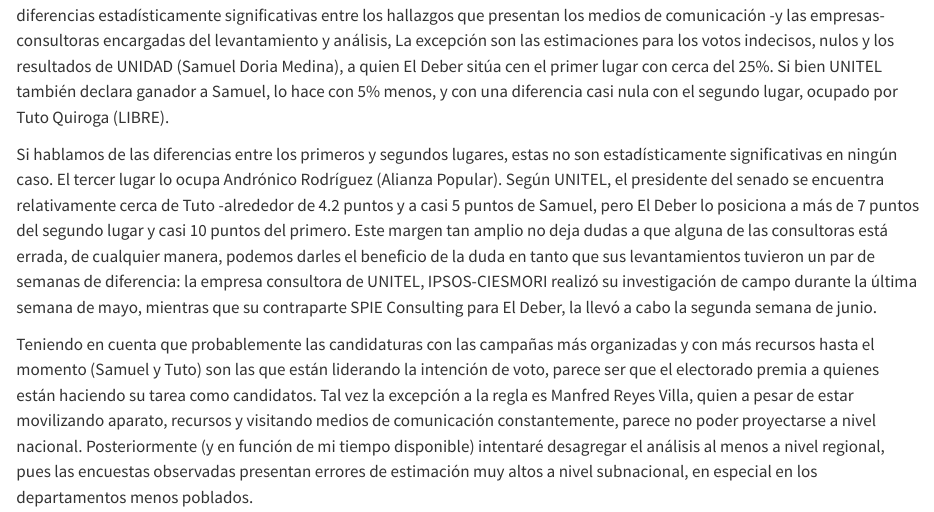
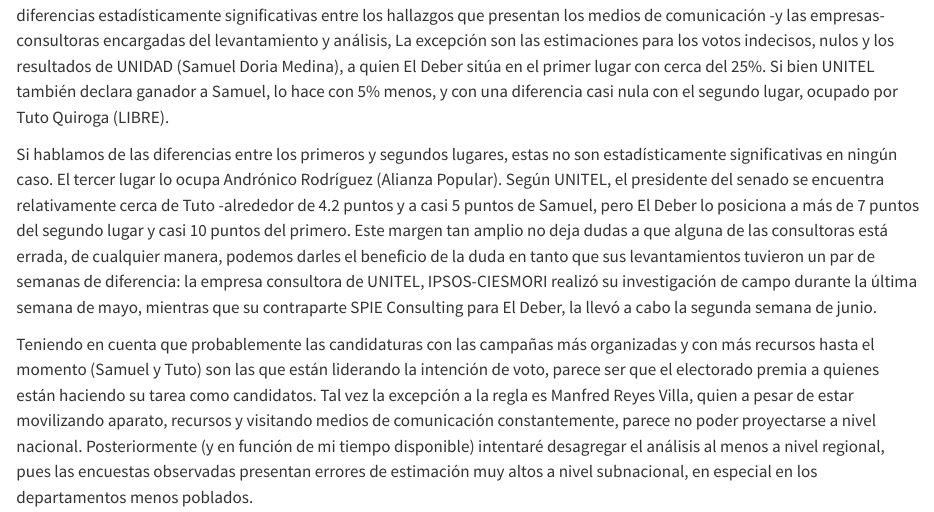
Before and after one commit to hescalar/encuesta_encuestas_bol25, a Quarto document (index.qmd): the page in a window 1100 px wide, from 860 px down. Rendered offline with R 4.5, knitr and Pandoc in place of Quarto, with nearby package versions; some code elsewhere in the file could not run offline.

Commit message:
Corrijo texto en index.qmd

````diff
--- a/index.qmd
+++ b/index.qmd
@@ -35,7 +35,7 @@ Los variaciones más grandes entre las encuestas están justamente entre los vot
 g1
 ```
 
-Si observamos los intervalos de confianza y damos por buena el diseño y levantamiento de las encuestas, hay pocas diferencias estadísticamente significativas entre los hallazgos que presentan los medios de comunicación -y las empresas-consultoras encargadas del levantamiento y análisis, La excepción son las estimaciones para los votos indecisos, nulos y los resultados de UNIDAD (Samuel Doria Medina), a quien El Deber sitúa cen el primer lugar con cerca del 25%. Si bien UNITEL también declara ganador a Samuel, lo hace con 5% menos, y con una diferencia casi nula con el segundo lugar, ocupado por Tuto Quiroga (LIBRE).
+Si observamos los intervalos de confianza y damos por buena el diseño y levantamiento de las encuestas, hay pocas diferencias estadísticamente significativas entre los hallazgos que presentan los medios de comunicación -y las empresas-consultoras encargadas del levantamiento y análisis, La excepción son las estimaciones para los votos indecisos, nulos y los resultados de UNIDAD (Samuel Doria Medina), a quien El Deber sitúa en el primer lugar con cerca del 25%. Si bien UNITEL también declara ganador a Samuel, lo hace con 5% menos, y con una diferencia casi nula con el segundo lugar, ocupado por Tuto Quiroga (LIBRE).
 
 Si hablamos de las diferencias entre los primeros y segundos lugares, estas no son estadísticamente significativas en ningún caso. El tercer lugar lo ocupa Andrónico Rodríguez (Alianza Popular). Según UNITEL, el presidente del senado se encuentra relativamente cerca de Tuto -alrededor de 4.2 puntos y a casi 5 puntos de Samuel, pero El Deber lo posiciona a más de 7 puntos del segundo lugar y casi 10 puntos del primero. Este margen tan amplio no deja dudas a que alguna de las consultoras está errada, de cualquier manera, podemos darles el beneficio de la duda en tanto que sus levantamientos tuvieron un par de semanas de diferencia: la empresa consultora de UNITEL, IPSOS-CIESMORI realizó su investigación de campo durante la última semana de mayo, mientras que su contraparte SPIE Consulting para El Deber, la llevó a cabo la segunda semana de junio.
 
````
Also changed, not shown: script_intencion_voto.R (+2 -0 lines), .RData (added), .quarto/idx/index.qmd.json, docs/search.json, 17 other files.
